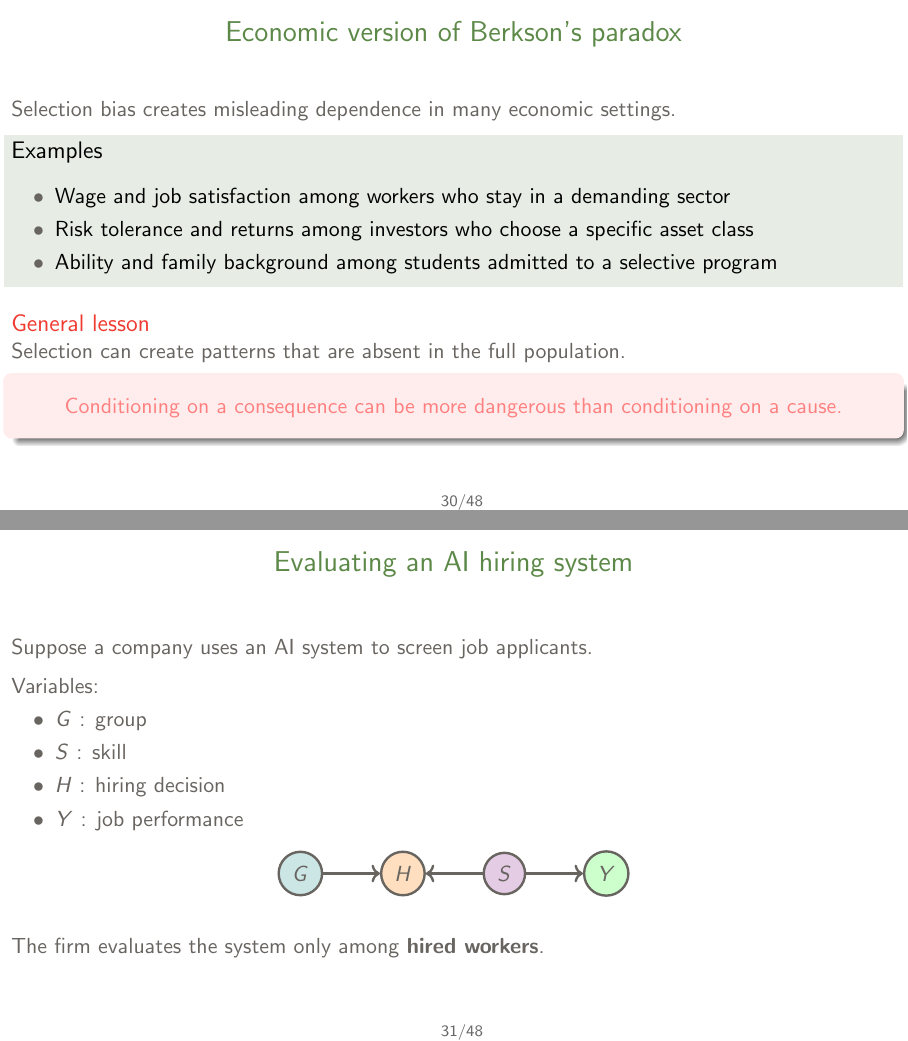
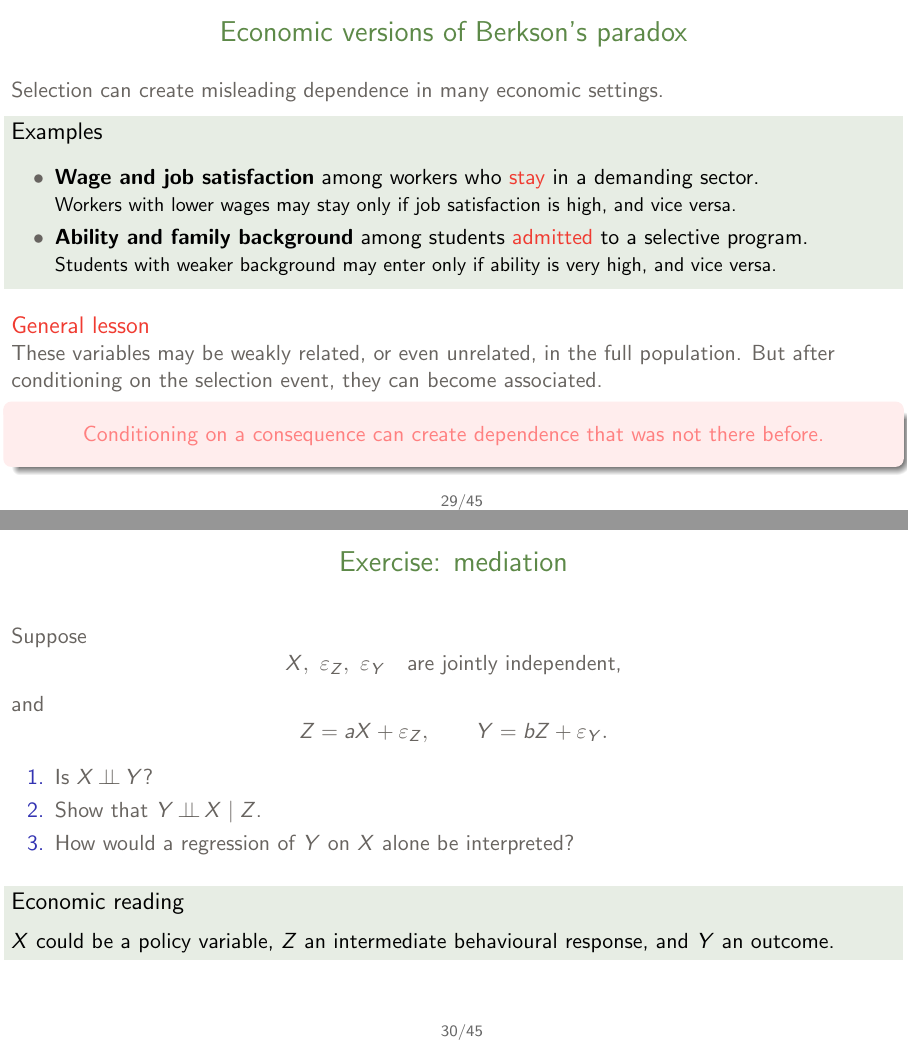
Before and after one commit to pzwiernik/advanced-applied-econ, LaTeX slides (slides/lecture01.tex): pages 34 and 35 of 53 before the commit and pages 33 and 34 of 50 after it, joined at a grey line. Compiled offline with pdfLaTeX.

Commit message:
Comment out frames and adjust lecture slides
Hide several lecture frames (partial-correlation/precision matrix and AI hiring examples) by commenting them out, revise Berkson's-paradox slide text and examples for clarity, adjust TikZ node distances/positions for diagrams, and make minor wording and exercise clarifications (explicit joint independence of noises). Regenerated PDF updated accordingly.

```diff
--- a/slides/lecture01.tex
+++ b/slides/lecture01.tex
@@ -826,67 +826,29 @@ X \not\!\!\!\indep Y\mid S.
 \end{alertblock}
 \end{frame}
 
-\begin{frame}{Economic version of Berkson's paradox}
-Selection bias creates misleading dependence in many economic settings.
+\begin{frame}{Economic versions of Berkson's paradox}
+Selection can create misleading dependence in many economic settings.
 
 \begin{block}{Examples}
 \begin{itemize}
-    \item Wage and job satisfaction among workers who stay in a demanding sector
-    \item Risk tolerance and returns among investors who choose a specific asset class
-    \item Ability and family background among students admitted to a selective program
+    \item \textbf{Wage and job satisfaction} among workers who \alert{stay} in a demanding sector.  \\
+    {\small Workers with lower wages may stay only if job satisfaction is high, and vice versa.}
+
+%    \item \textbf{Risk tolerance and realized returns} among investors who \alert{choose} a risky asset class.  \\
+%    {\small     Entry into the asset class  may depend on both risk tolerance and expected performance.}
+
+    \item \textbf{Ability and family background} among students \alert{admitted} to a selective program. \\
+    {\small Students with weaker background may enter only if ability is very high, and vice versa.}
 \end{itemize}
 \end{block}
 
 \begin{alertblock}{General lesson}
-Selection can create patterns that are absent in the full population.
+These variables may be weakly related, or even unrelated, in the full population.
+But after conditioning on the selection event, they can become associated.
 \end{alertblock}
 
 \begin{beamercolorbox}[wd=\textwidth,sep=7pt,center,rounded=true,shadow=true]{important}
-Conditioning on a consequence can be more dangerous than conditioning on a cause.
+Conditioning on a consequence can create dependence that was not there before.
 \end{beamercolorbox}
 \end{frame}
 
-\begin{frame}{Evaluating an AI hiring system}
-Suppose a company uses an AI system to screen job applicants.
-
-\medskip
-
-Variables:
-\begin{itemize}
-    \item $G$ : group
-    \item $S$ : skill
-    \item $H$ : hiring decision
-    \item $Y$ : job performance
-\end{itemize}
-
-\begin{center}
-\begin{tikzpicture}[
-node distance=1.0cm,
-every node/.style={
-circle,
-draw,
-very thick,
-minimum size=6mm,
-font=\bfseries
-},
-edge/.style={->,very thick},
-Gstyle/.style={fill=teal!20},
-Sstyle/.style={fill=violet!20},
-Hstyle/.style={fill=orange!25},
-Ystyle/.style={fill=green!20}
-]
-\node[Gstyle] (G) {$G$};
-\node[Hstyle] (H) [right=of G] {$H$};
-\node[Sstyle] (S) [right=of H] {$S$};
-\node[Ystyle] (Y) [right=of S] {$Y$};
-
-\draw[edge] (G) -- (H);
-\draw[edge] (S) -- (H);
-\draw[edge] (S) -- (Y);
-\end{tikzpicture}
-\end{center}
-
-\medskip
-
-The firm evaluates the system only among \textbf{hired workers}.
-\end{frame}
@@ -916 +854,0 @@ Low  & 20\% \\
-\textbf{Among hired workers}
@@ -947,11 +955,15 @@ G \not\!\!\!\indep S\mid H.
 \begin{frame}{Exercise: mediation}
 Suppose
 \[
+X,\ \varepsilon_Z,\ \varepsilon_Y
+\quad\text{are jointly independent,}
+\]
+and
+\[
 Z=aX+\varepsilon_Z,
 \qquad
-Y=bZ+\varepsilon_Y,
-\]
-with independent noise terms.
+Y=bZ+\varepsilon_Y.
+\]
 
 \begin{enumerate}
     \item Is $X\indep Y$?
```
Also changed, not shown: slides/lecture01.pdf, slides/lecture01.tex (196 more changed lines).
